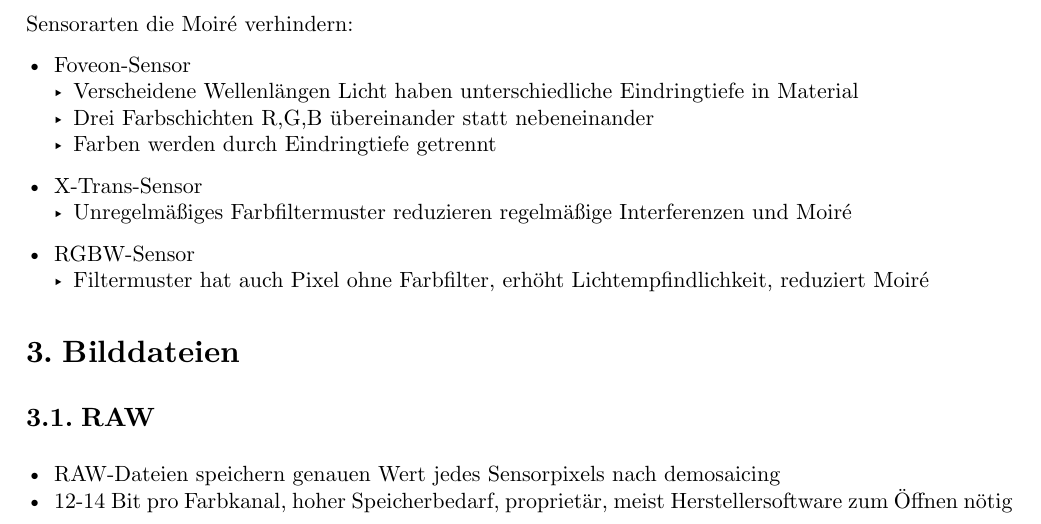
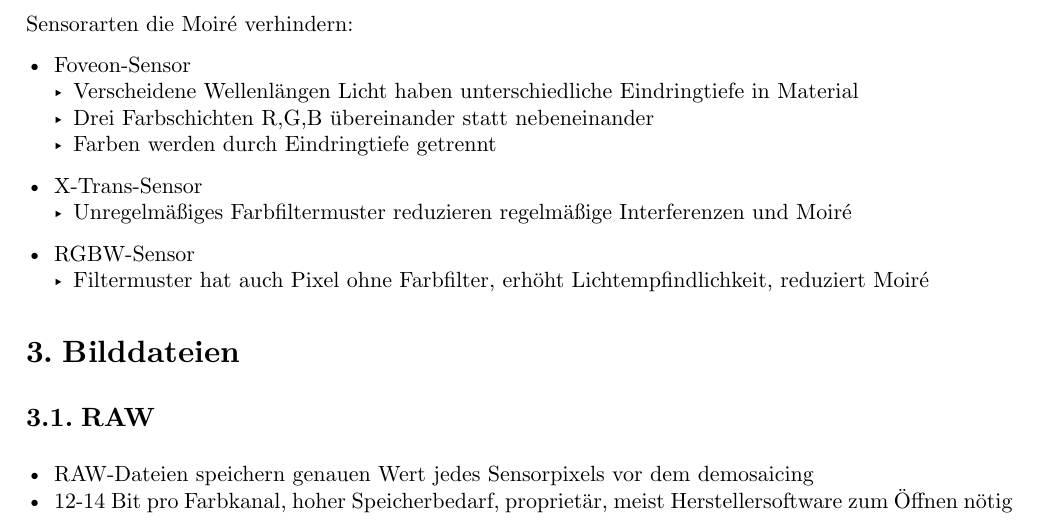
Before and after one commit to DHSN-Hive/bildbearbeitung-cheatsheet, a Typst document (main.typ): part of page 7 of 10, cut so that both start at the same text. Compiled offline with Typst 0.15.

Commit message:
fix: raw mistake

```diff
--- a/main.typ
+++ b/main.typ
@@ -333,7 +333,7 @@ Sensorarten die Moiré verhindern:
 
 = Bilddateien
 == RAW
-- RAW-Dateien speichern genauen Wert jedes Sensorpixels nach demosaicing
+- RAW-Dateien speichern genauen Wert jedes Sensorpixels vor dem demosaicing
 - 12-14 Bit pro Farbkanal, hoher Speicherbedarf, proprietär, meist Herstellersoftware zum Öffnen nötig
 - Besitz beweist Urheberschaft an Bild
   - Fixed-Pattern-Noise, Pixelfehler, Kameratyp, zeitliche u. örtliche Eingrenzung der Aufnahmen
```
